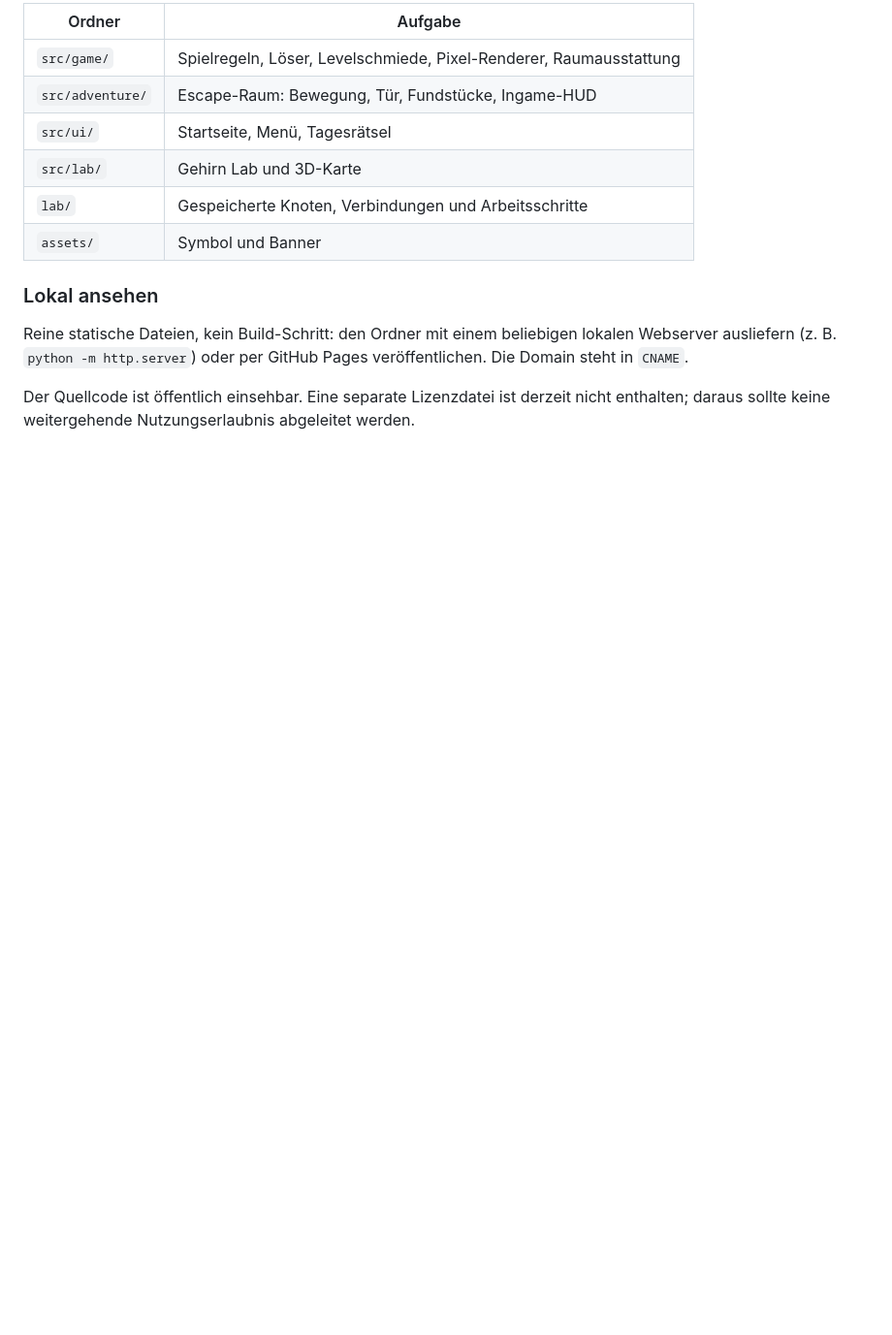
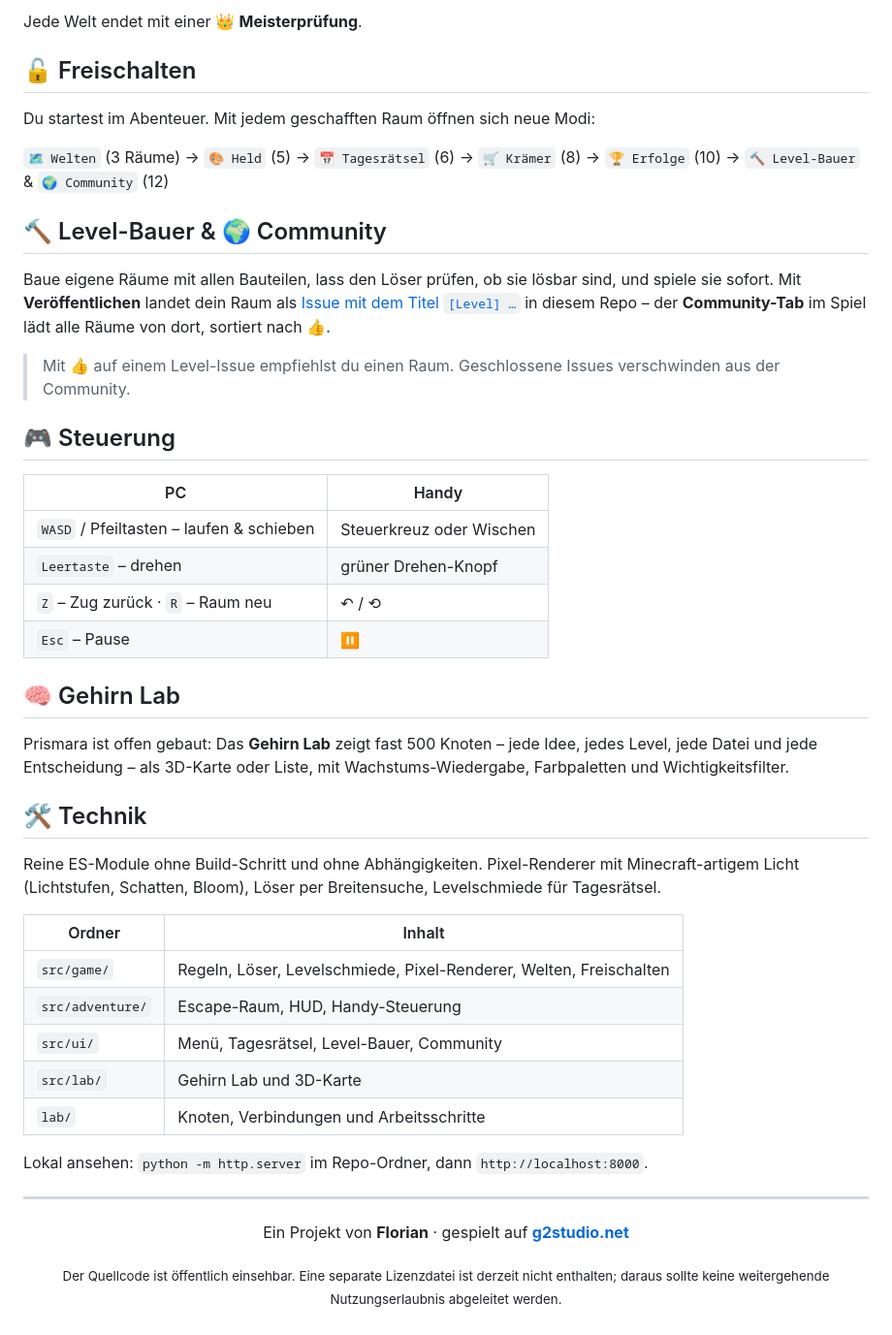
Before and after one commit to griesgraberflorian05-droid/Prismara, a Markdown page: README.md, the part around one of its changes. Shown at 97% size. Rendered like a GitHub page; blank space fills up the shorter version.

```diff
--- a/README.md
+++ b/README.md
@@ -32,15 +49,51 @@ Prismara ist ein verwunschenes Licht-Abenteuer im Browser. Jeder Raum ist ein Es
 
-| Ordner | Aufgabe |
-| --- | --- |
-| `src/game/` | Spielregeln, Löser, Levelschmiede, Pixel-Renderer, Raumausstattung |
-| `src/adventure/` | Escape-Raum: Bewegung, Tür, Fundstücke, Ingame-HUD |
-| `src/ui/` | Startseite, Menü, Tagesrätsel |
+Jede Welt endet mit einer 👑 **Meisterprüfung**.
+
+## 🔓 Freischalten
+
+Du startest im Abenteuer. Mit jedem geschafften Raum öffnen sich neue Modi:
+
+`🗺 Welten` (3 Räume) → `🎨 Held` (5) → `📅 Tagesrätsel` (6) → `🛒 Krämer` (8) → `🏆 Erfolge` (10) → `🔨 Level-Bauer` & `🌍 Community` (12)
+
+## 🔨 Level-Bauer & 🌍 Community
+
+Baue eigene Räume mit allen Bauteilen, lass den Löser prüfen, ob sie lösbar sind, und spiele sie sofort. Mit **Veröffentlichen** landet dein Raum als [Issue mit dem Titel `[Level] …`](https://github.com/griesgraberflorian/Prismara/issues) in diesem Repo – der **Community-Tab** im Spiel lädt alle Räume von dort, sortiert nach 👍.
+
+> Mit 👍 auf einem Level-Issue empfiehlst du einen Raum. Geschlossene Issues verschwinden aus der Community.
+
+## 🎮 Steuerung
+
+| PC | Handy |
+|---|---|
+| `WASD` / Pfeiltasten – laufen & schieben | Steuerkreuz oder Wischen |
+| `Leertaste` – drehen | grüner Drehen-Knopf |
+| `Z` – Zug zurück · `R` – Raum neu | ↶ / ⟲ |
+| `Esc` – Pause | ⏸ |
+
+## 🧠 Gehirn Lab
+
+Prismara ist offen gebaut: Das **Gehirn Lab** zeigt fast 500 Knoten – jede Idee, jedes Level, jede Datei und jede Entscheidung – als 3D-Karte oder Liste, mit Wachstums-Wiedergabe, Farbpaletten und Wichtigkeitsfilter.
+
+## 🛠 Technik
+
+Reine ES-Module ohne Build-Schritt und ohne Abhängigkeiten. Pixel-Renderer mit Minecraft-artigem Licht (Lichtstufen, Schatten, Bloom), Löser per Breitensuche, Levelschmiede für Tagesrätsel.
+
+| Ordner | Inhalt |
+|---|---|
+| `src/game/` | Regeln, Löser, Levelschmiede, Pixel-Renderer, Welten, Freischalten |
+| `src/adventure/` | Escape-Raum, HUD, Handy-Steuerung |
+| `src/ui/` | Menü, Tagesrätsel, Level-Bauer, Community |
 | `src/lab/` | Gehirn Lab und 3D-Karte |
-| `lab/` | Gespeicherte Knoten, Verbindungen und Arbeitsschritte |
-| `assets/` | Symbol und Banner |
+| `lab/` | Knoten, Verbindungen und Arbeitsschritte |
 
-### Lokal ansehen
+Lokal ansehen: `python -m http.server` im Repo-Ordner, dann `http://localhost:8000`.
 
-Reine statische Dateien, kein Build-Schritt: den Ordner mit einem beliebigen lokalen Webserver ausliefern (z. B. `python -m http.server`) oder per GitHub Pages veröffentlichen. Die Domain steht in `CNAME`.
+---
 
-Der Quellcode ist öffentlich einsehbar. Eine separate Lizenzdatei ist derzeit nicht enthalten; daraus sollte keine weitergehende Nutzungserlaubnis abgeleitet werden.
+<div align="center">
+
+Ein Projekt von **Florian** · gespielt auf **[g2studio.net](https://g2studio.net)**
+
+<sub>Der Quellcode ist öffentlich einsehbar. Eine separate Lizenzdatei ist derzeit nicht enthalten; daraus sollte keine weitergehende Nutzungserlaubnis abgeleitet werden.</sub>
+
+</div>
```
Also changed, not shown: other parts of README.md (+39 -22 lines), assets/prismara-banner.png (added), 1 other file.
